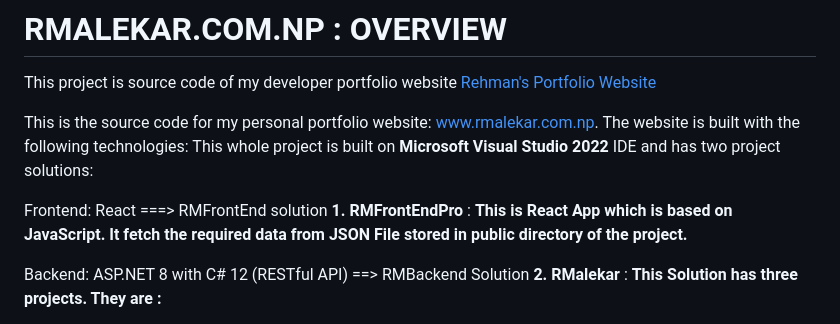
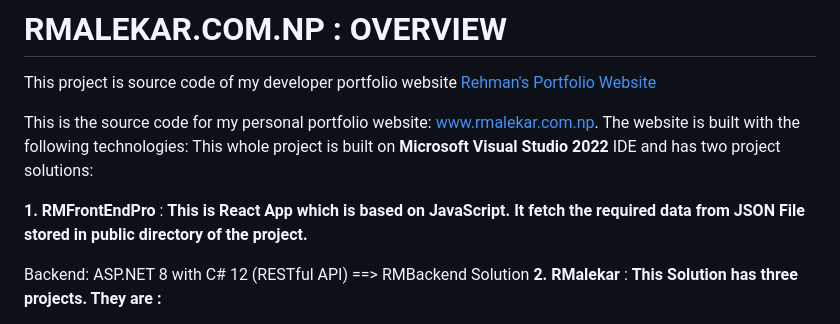
Before and after one commit to devrmalekar/rmalekarwebsite, a Markdown page: README.md, the part around the change. GitHub-like rendering.

```diff
--- a/README.md
+++ b/README.md
@@ -7,7 +7,7 @@ This project is source code of my developer portfolio website [Rehman's Portfoli
 This is the source code for my personal portfolio website: www.rmalekar.com.np. The website is built with the following technologies:
 This whole project is built on **__Microsoft Visual Studio 2022__** IDE and has two project solutions:
 
-Frontend: React ===> RMFrontEnd solution
+
 **1. RMFrontEndPro** : __This is React App which is based on JavaScript. It fetch the required data from JSON File stored in public directory of the project.__
 
 Backend: ASP.NET 8 with C# 12 (RESTful API) ==> RMBackend Solution
```
